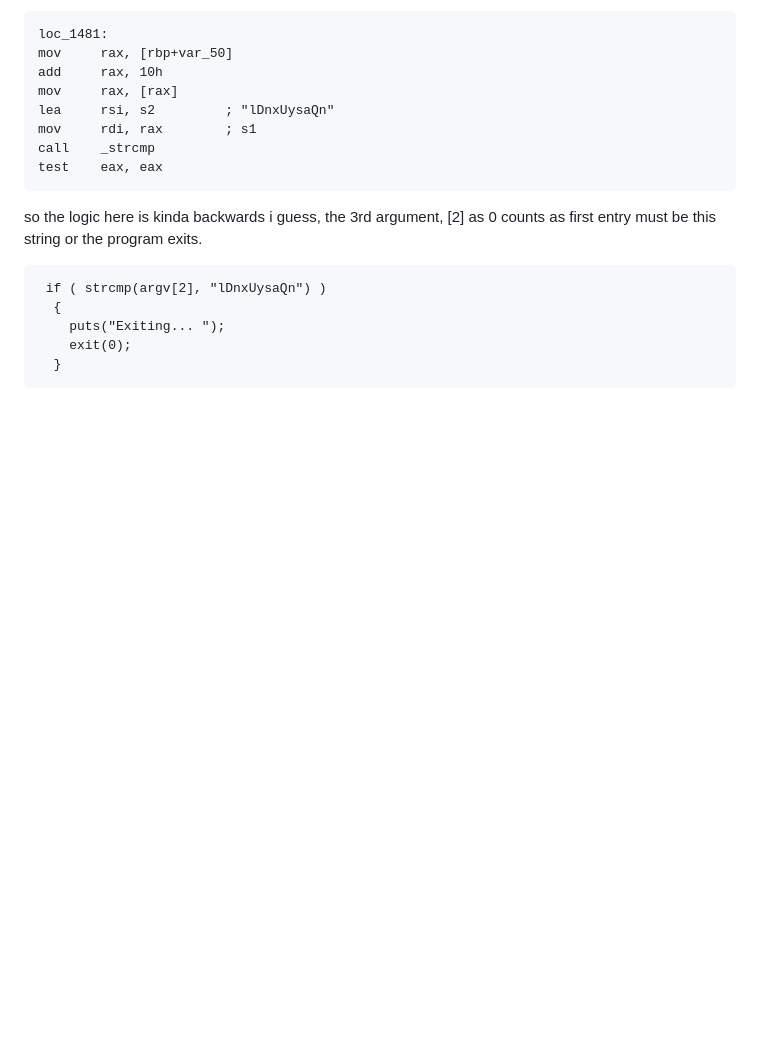
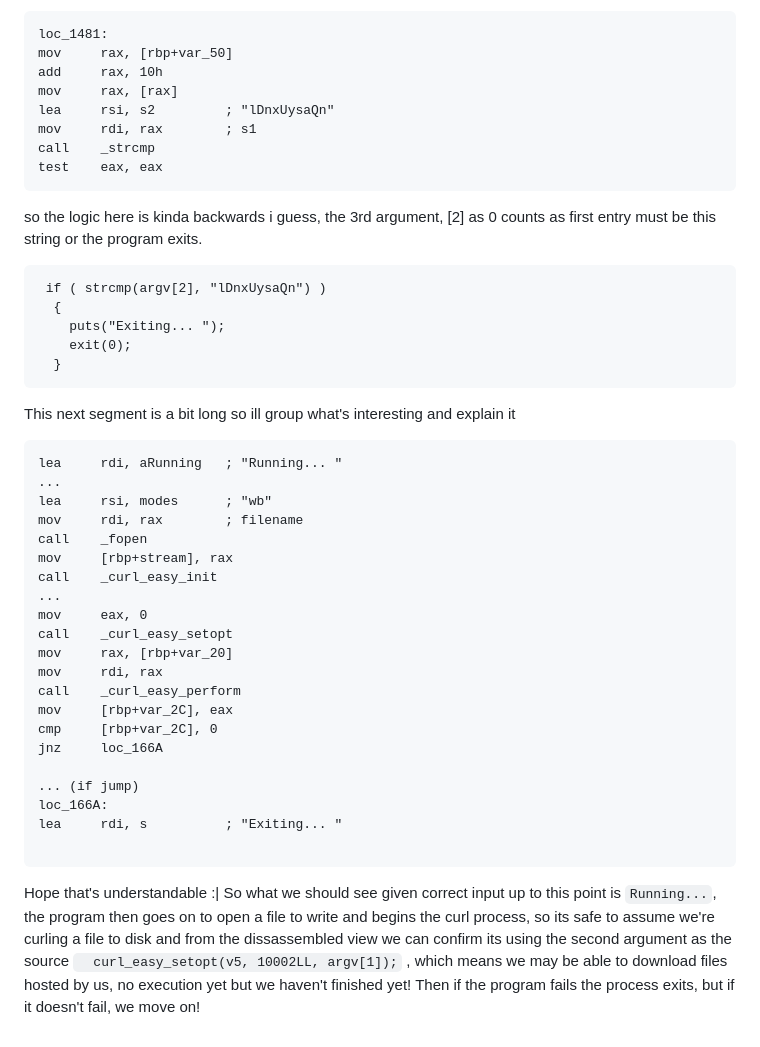
Before and after one commit to e-war/Writeups, a Markdown page: HackTheBox/Investigation/README.MD, the part around the change. Rendered like a GitHub page; blank space fills up the shorter version.

Commit message:
dissassembling continues

````diff
--- a/HackTheBox/Investigation/README.MD
+++ b/HackTheBox/Investigation/README.MD
@@ -183,3 +183,30 @@ so the logic here is kinda backwards i guess, the 3rd argument, [2] as 0 counts
     exit(0);
   }
 ```
+This next segment is a bit long so ill group what's interesting and explain it
+```
+lea     rdi, aRunning   ; "Running... "
+...
+lea     rsi, modes      ; "wb"
+mov     rdi, rax        ; filename
+call    _fopen
+mov     [rbp+stream], rax
+call    _curl_easy_init
+...
+mov     eax, 0
+call    _curl_easy_setopt
+mov     rax, [rbp+var_20]
+mov     rdi, rax
+call    _curl_easy_perform
+mov     [rbp+var_2C], eax
+cmp     [rbp+var_2C], 0
+jnz     loc_166A
+
+... (if jump)
+loc_166A:
+lea     rdi, s          ; "Exiting... "
+
+```
+
+Hope that's understandable :| So what we should see given correct input up to this point is `Running...`, the program then goes on to open a file to write and begins the curl process, so its safe to assume we're curling a file to disk and from the dissassembled view we can confirm its using the second argument as the source `  curl_easy_setopt(v5, 10002LL, argv[1]);` , which means we may be able to download files hosted by us, no execution yet but we haven't finished yet!
+Then if the program fails the process exits, but if it doesn't fail, we move on!
````
